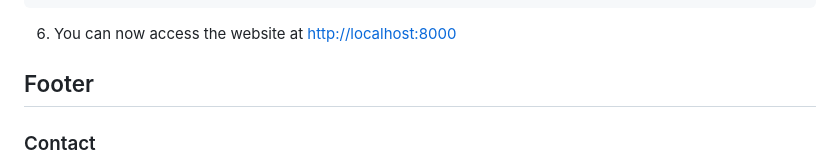
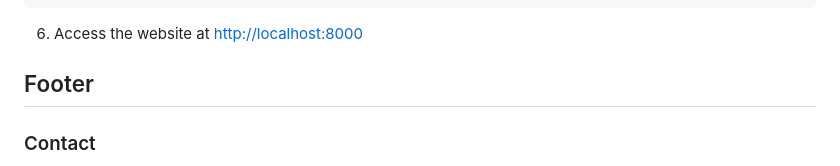
Before and after one commit to Zaczero/teodle, a Markdown page: README.md, the part around the change. GitHub-like rendering.

````diff
--- a/README.md
+++ b/README.md
@@ -97,7 +97,7 @@ docker run --rm --env-file .env -p 8000:8000 \
     teodle
 ```
 
-6. You can now access the website at [http://localhost:8000](http://localhost:8000)
+6. Access the website at [http://localhost:8000](http://localhost:8000)
 
 ## Footer
 
````
